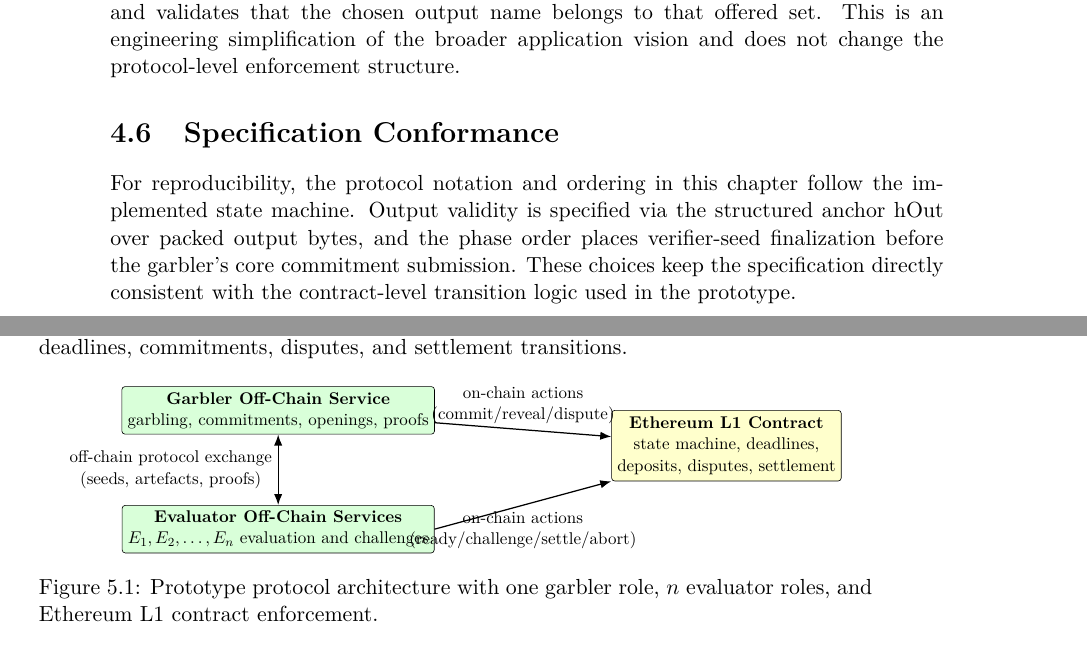
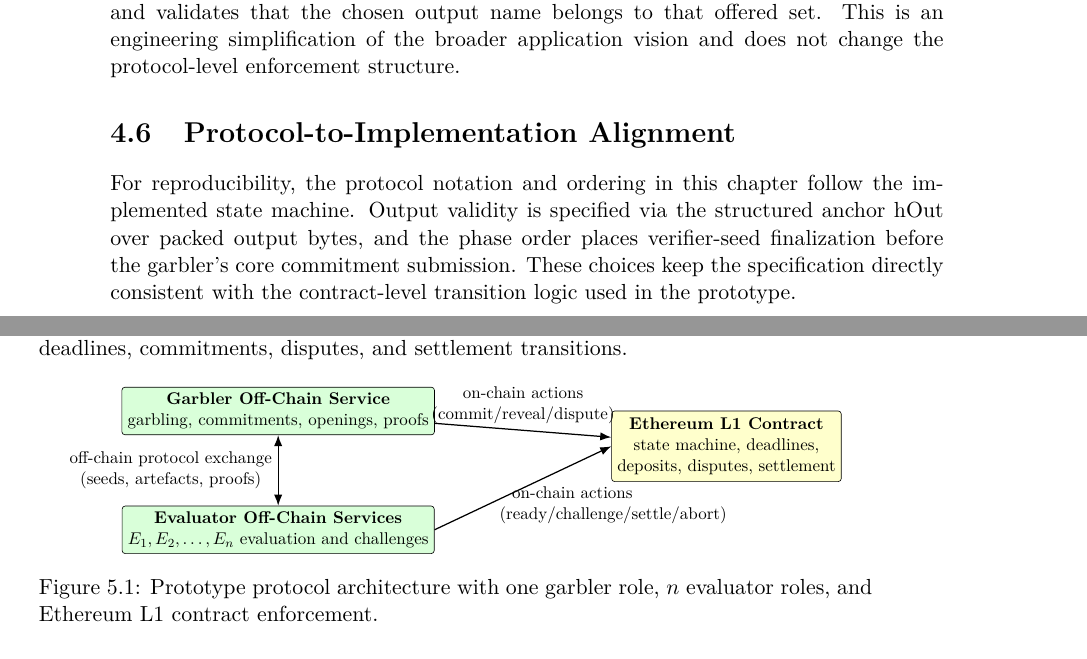
Before and after one commit to denysRiman/privacy-preserving-auctions, a LaTeX thesis (paper/FINAL/thesis.tex): two parts of pages 40 and 41 of 73, joined at a grey line, cut so that both start at the same text. Compiled offline with pdfLaTeX.

Commit message:
provides fix for comment n.14

```diff
--- a/paper/FINAL/thesis.tex
+++ b/paper/FINAL/thesis.tex
@@ -835,7 +835,7 @@ and validates that the chosen output name belongs to that offered set. This is
 an engineering simplification of the broader application vision and does not
 change the protocol-level enforcement structure.
 
-\section{Specification Conformance}
+\section{Protocol-to-Implementation Alignment}
 For reproducibility, the protocol notation and ordering in this chapter follow
 the implemented state machine.
 Output validity is specified via the structured anchor
@@ -865,7 +865,7 @@ enforces deadlines, commitments, disputes, and settlement transitions.
 
   \draw[<->, thick] (alice) -- node[left, align=center] {off-chain protocol exchange\\(seeds, artefacts, proofs)} (bobs);
   \draw[->, thick] (alice) -- node[above, align=center] {on-chain actions\\(commit/reveal/dispute)} (contract);
-  \draw[->, thick] (bobs.east) -- node[below, align=center] {on-chain actions\\(ready/challenge/settle/abort)} (contract.south west);
+  \draw[->, thick] (bobs.east) -- node[pos=0.78, below, yshift=-3.5mm, align=center, text width=33mm] {on-chain actions\\(ready/challenge/settle/abort)} (contract.west);
 \end{tikzpicture}
 }
 \caption{Prototype protocol architecture with one garbler role, $n$ evaluator roles, and Ethereum L1 contract enforcement.}
```
